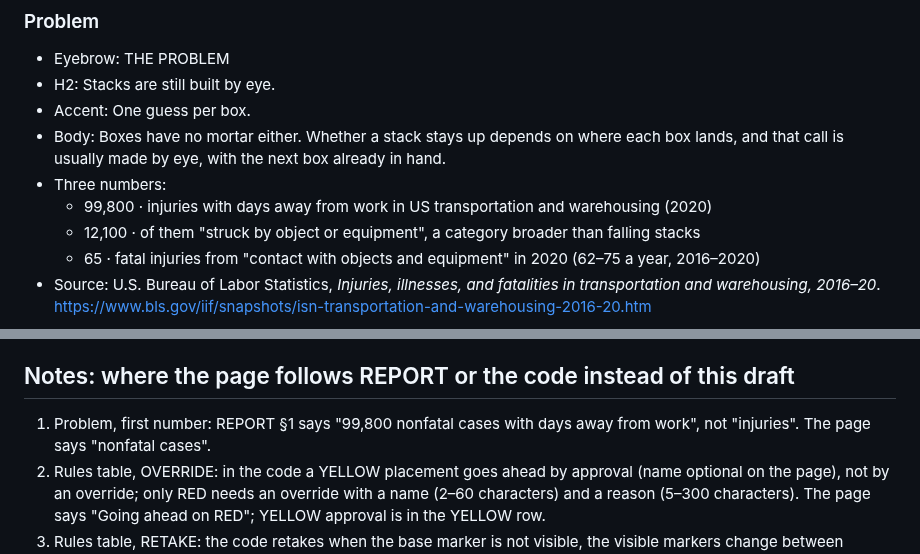
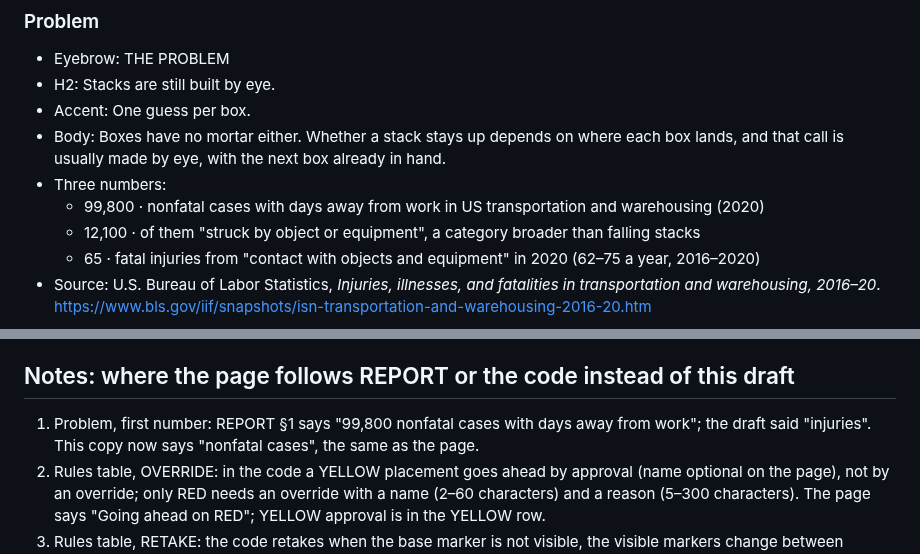
Before and after one commit to yasinfitrah24-tech/drystone, a Markdown page: docs/SITE_COPY.md, 2 parts joined by grey strips. Rendered like a GitHub page.

Commit message:
SITE_COPY: 99,800 nonfatal cases, same as the page and REPORT; note 1 updated
Co-Authored-By: Claude Opus 5.5 <noreply@anthropic.com>

```diff
--- a/docs/SITE_COPY.md
+++ b/docs/SITE_COPY.md
@@ -29,7 +29,7 @@ where the page follows REPORT or the code instead of the draft.
 - Accent: One guess per box.
 - Body: Boxes have no mortar either. Whether a stack stays up depends on where each box lands, and that call is usually made by eye, with the next box already in hand.
 - Three numbers:
-  - 99,800 · injuries with days away from work in US transportation and warehousing (2020)
+  - 99,800 · nonfatal cases with days away from work in US transportation and warehousing (2020)
   - 12,100 · of them "struck by object or equipment", a category broader than falling stacks
   - 65 · fatal injuries from "contact with objects and equipment" in 2020 (62–75 a year, 2016–2020)
 - Source: U.S. Bureau of Labor Statistics, *Injuries, illnesses, and fatalities in transportation and warehousing,
@@ -178,8 +178,8 @@ Place it once. Place it right. [button: Try the demo →]
 - MIT License (Video and GitHub are icons in the header; the report is the hero button "View report"; all via LINKS)
 
 ## Notes: where the page follows REPORT or the code instead of this draft
-1. Problem, first number: REPORT §1 says "99,800 nonfatal cases with days away from work", not "injuries". The page
-   says "nonfatal cases".
+1. Problem, first number: REPORT §1 says "99,800 nonfatal cases with days away from work"; the draft said
+   "injuries". This copy now says "nonfatal cases", the same as the page.
 2. Rules table, OVERRIDE: in the code a YELLOW placement goes ahead by approval (name optional on the page), not by an
    override; only RED needs an override with a name (2–60 characters) and a reason (5–300 characters). The page says
    "Going ahead on RED"; YELLOW approval is in the YELLOW row.
```
